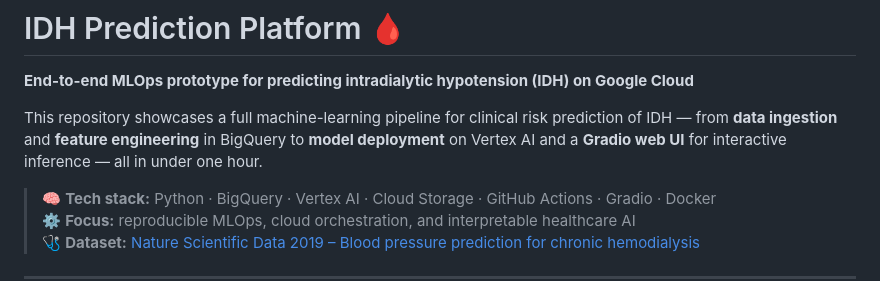
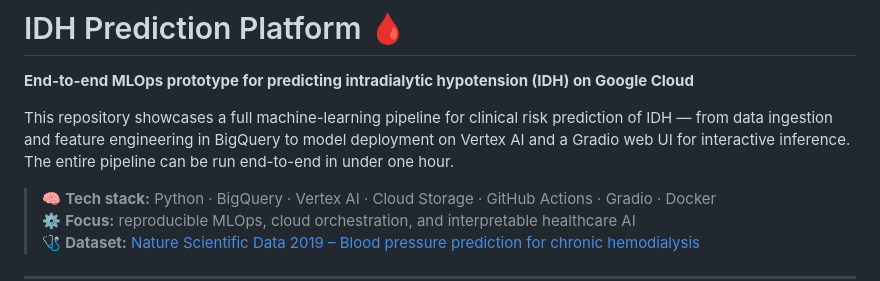
Before and after one commit to SamMaksoud8/idh-prediction-template, a Markdown page: README.md, the part around the change. Rendered like a GitHub page.

Commit message:
Clean up README formatting and improve clarity

```diff
--- a/README.md
+++ b/README.md
@@ -1,7 +1,7 @@
 # IDH Prediction Platform 🩸
 **End-to-end MLOps prototype for predicting intradialytic hypotension (IDH) on Google Cloud**
 
-This repository showcases a full machine-learning pipeline for clinical risk prediction of IDH — from **data ingestion** and **feature engineering** in BigQuery to **model deployment** on Vertex AI and a **Gradio web UI** for interactive inference — all in under one hour.
+This repository showcases a full machine-learning pipeline for clinical risk prediction of IDH — from data ingestion and feature engineering in BigQuery to model deployment on Vertex AI and a Gradio web UI for interactive inference. The entire pipeline can be run end-to-end in under one hour.
 
 > 🧠 **Tech stack:** Python · BigQuery · Vertex AI · Cloud Storage · GitHub Actions · Gradio · Docker
 > ⚙️ **Focus:** reproducible MLOps, cloud orchestration, and interpretable healthcare AI
```
